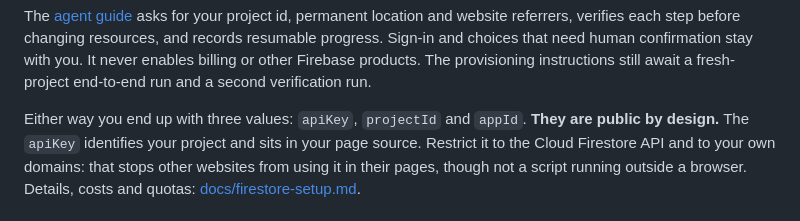
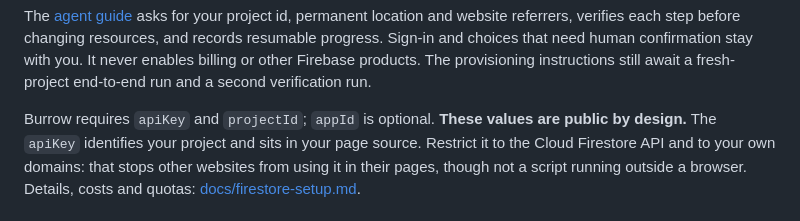
Before and after one commit to Froussios/burrow-storage, a Markdown page: README.md, the part around the change. Rendered like a GitHub page.

Commit message:
Clarify optional appId in setup overview
Align the README with merged issue 23 and the setup printer. Documentation snippets and formatting pass; runtime source is unchanged.

```diff
--- a/README.md
+++ b/README.md
@@ -175,7 +175,7 @@ Sign-in and choices that need human confirmation stay with you. It never enables
 other Firebase products. The provisioning instructions still await a fresh-project end-to-end
 run and a second verification run.
 
-Either way you end up with three values: `apiKey`, `projectId` and `appId`. **They are public by
+Burrow requires `apiKey` and `projectId`; `appId` is optional. **These values are public by
 design.** The `apiKey` identifies your project and sits in your page source. Restrict it to the
 Cloud Firestore API and to your own domains: that stops other websites from using it in their
 pages, though not a script running outside a browser. Details, costs and quotas:
```
